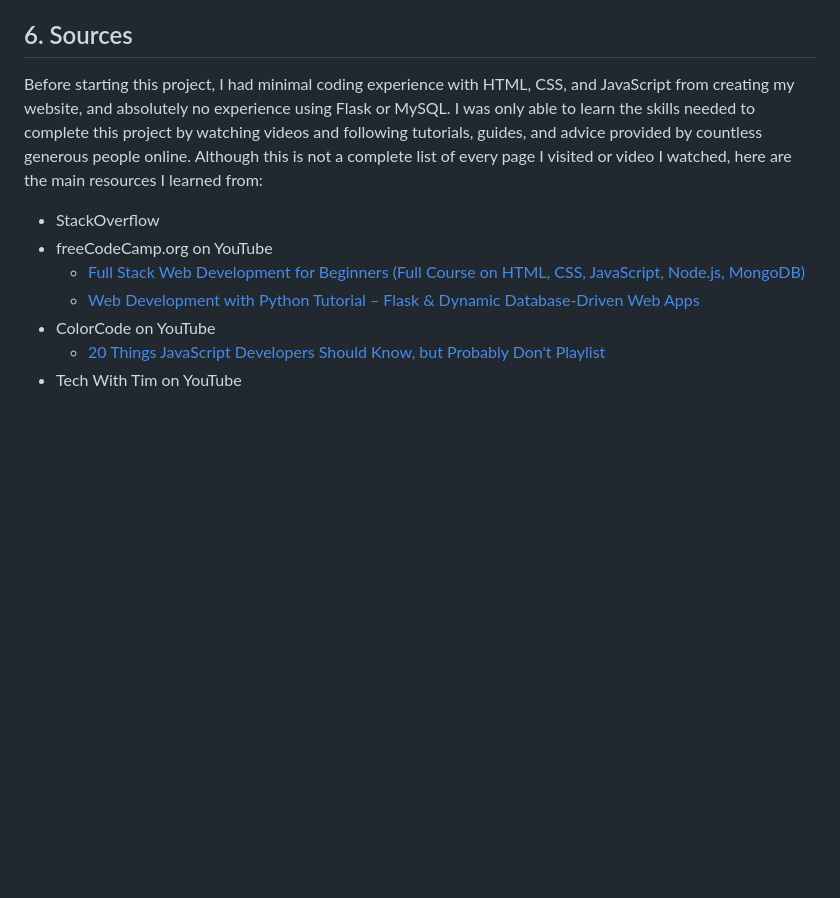
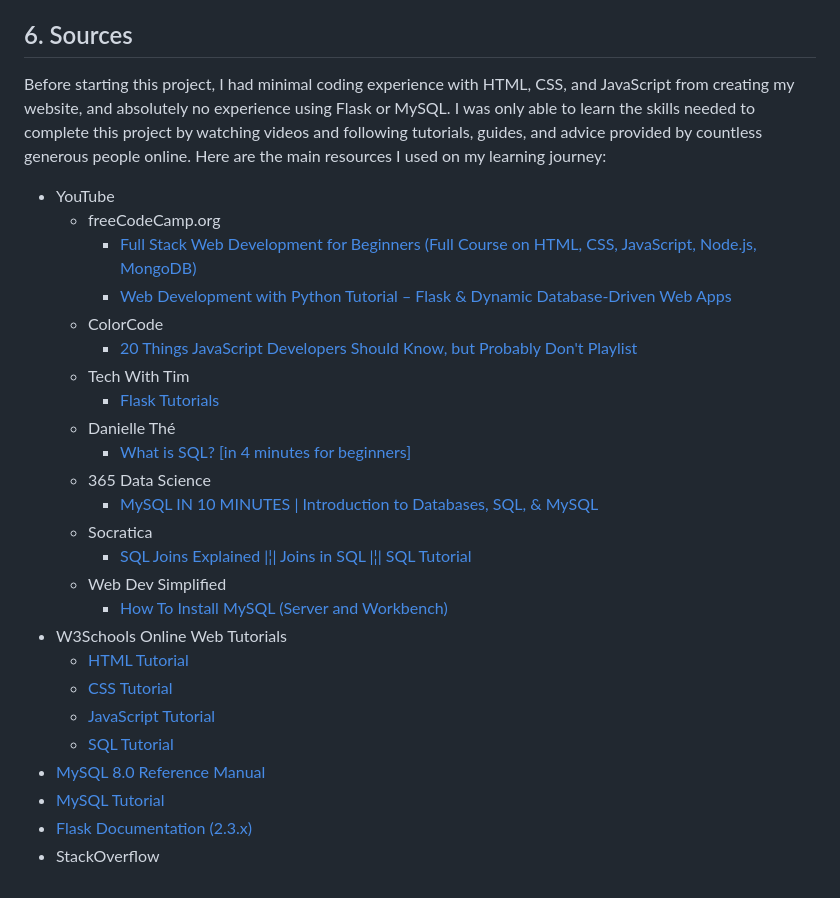
Before and after one commit to a-jones0/clickglance, a Markdown page: README.md, the part around the change. GitHub-like rendering; blank space fills up the shorter version.

```diff
--- a/README.md
+++ b/README.md
@@ -62,12 +62,30 @@ Although this project is technically complete and I don't have any immediate pla
   * On-screen notifications and email summaries for upcoming calendar items. Congratulatory emails for completed items (e.g. "You've completed 7 tasks, 10 assignments, and 2 events so far this month. Congrats!"
 
 ## 6. Sources
-Before starting this project, I had minimal coding experience with HTML, CSS, and JavaScript from creating my website, and absolutely no experience using Flask or MySQL. I was only able to learn the skills needed to complete this project by watching videos and following tutorials, guides, and advice provided by countless generous people online. Although this is not a complete list of every page I visited or video I watched, here are the main resources I learned from:
+Before starting this project, I had minimal coding experience with HTML, CSS, and JavaScript from creating my website, and absolutely no experience using Flask or MySQL. I was only able to learn the skills needed to complete this project by watching videos and following tutorials, guides, and advice provided by countless generous people online. Here are the main resources I used on my learning journey:
 
+* YouTube
+  * freeCodeCamp.org
+    * [Full Stack Web Development for Beginners (Full Course on HTML, CSS, JavaScript, Node.js, MongoDB)](https://youtu.be/nu_pCVPKzTk)
+    * [Web Development with Python Tutorial – Flask & Dynamic Database-Driven Web Apps](https://youtu.be/yBDHkveJUf4)
+  * ColorCode
+    * [20 Things JavaScript Developers Should Know, but Probably Don't Playlist](https://youtube.com/playlist?list=PL1PqvM2UQiMoGNTaxFMSK2cih633lpFKP)
+  * Tech With Tim
+    * [Flask Tutorials](https://youtube.com/playlist?list=PLzMcBGfZo4-n4vJJybUVV3Un_NFS5EOgX)
+  * Danielle Thé
+    * [What is SQL? [in 4 minutes for beginners]](https://youtu.be/27axs9dO7AE)
+  * 365 Data Science
+    * [MySQL IN 10 MINUTES | Introduction to Databases, SQL, & MySQL](https://youtu.be/2bW3HuaAUcY)
+  * Socratica
+    * [SQL Joins Explained |¦| Joins in SQL |¦| SQL Tutorial](https://youtu.be/9yeOJ0ZMUYw)
+  * Web Dev Simplified
+    * [How To Install MySQL (Server and Workbench)](https://youtu.be/u96rVINbAUI)
+* W3Schools Online Web Tutorials
+    * [HTML Tutorial](https://www.w3schools.com/html/default.asp)
+    * [CSS Tutorial](https://www.w3schools.com/css/default.asp)
+    * [JavaScript Tutorial](https://www.w3schools.com/js/default.asp)
+    * [SQL Tutorial](https://www.w3schools.com/sql/default.asp)
+* [MySQL 8.0 Reference Manual](https://dev.mysql.com/doc/refman/8.0/en/)
+* [MySQL Tutorial](https://www.mysqltutorial.org/)
+* [Flask Documentation (2.3.x)](https://flask.palletsprojects.com/en/2.3.x/)
 * StackOverflow
-* freeCodeCamp.org on YouTube
-  * [Full Stack Web Development for Beginners (Full Course on HTML, CSS, JavaScript, Node.js, MongoDB)](https://youtu.be/nu_pCVPKzTk)
-  * [Web Development with Python Tutorial – Flask & Dynamic Database-Driven Web Apps](https://youtu.be/yBDHkveJUf4)
-* ColorCode on YouTube
-  * [20 Things JavaScript Developers Should Know, but Probably Don't Playlist](https://youtube.com/playlist?list=PL1PqvM2UQiMoGNTaxFMSK2cih633lpFKP)
-* Tech With Tim on YouTube
```
